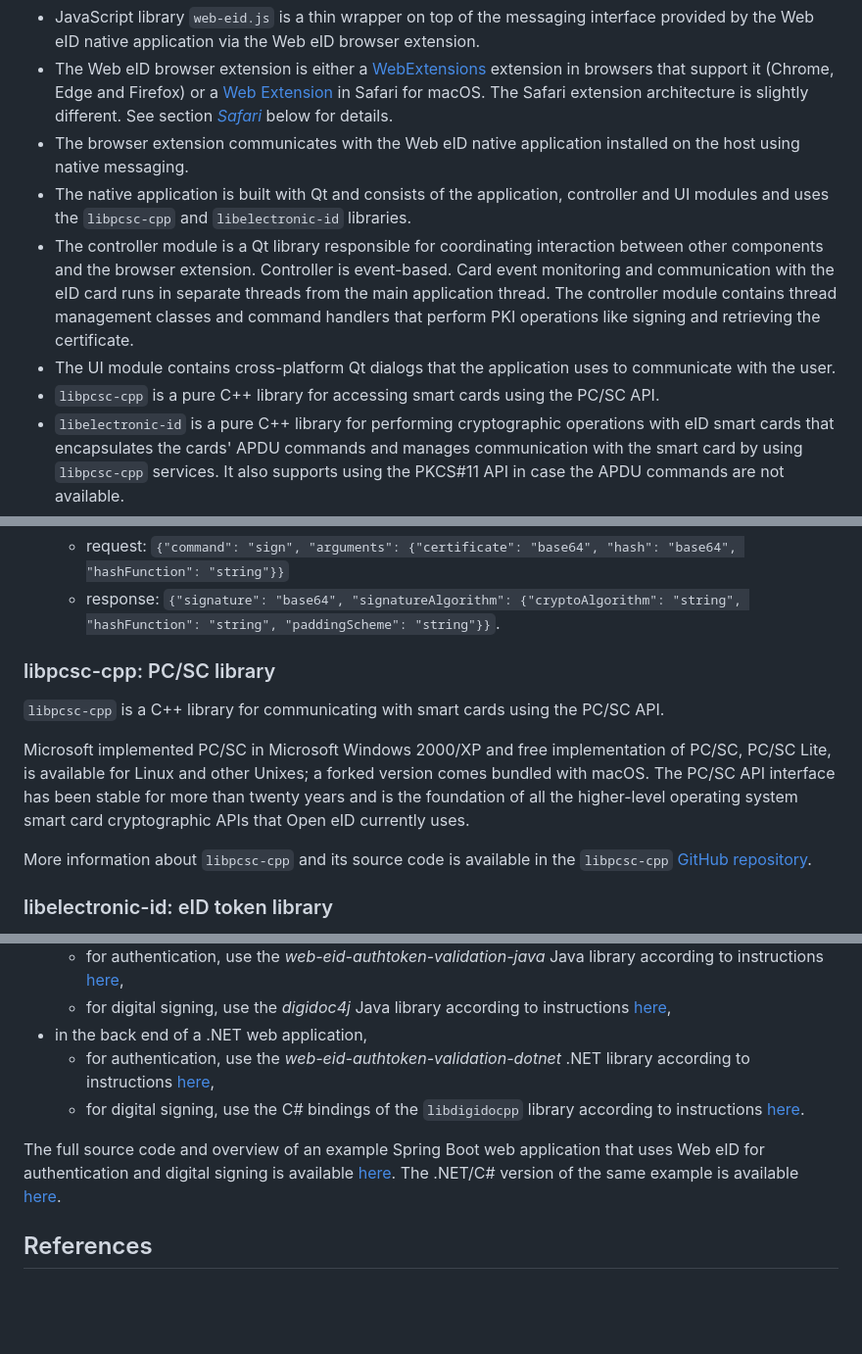
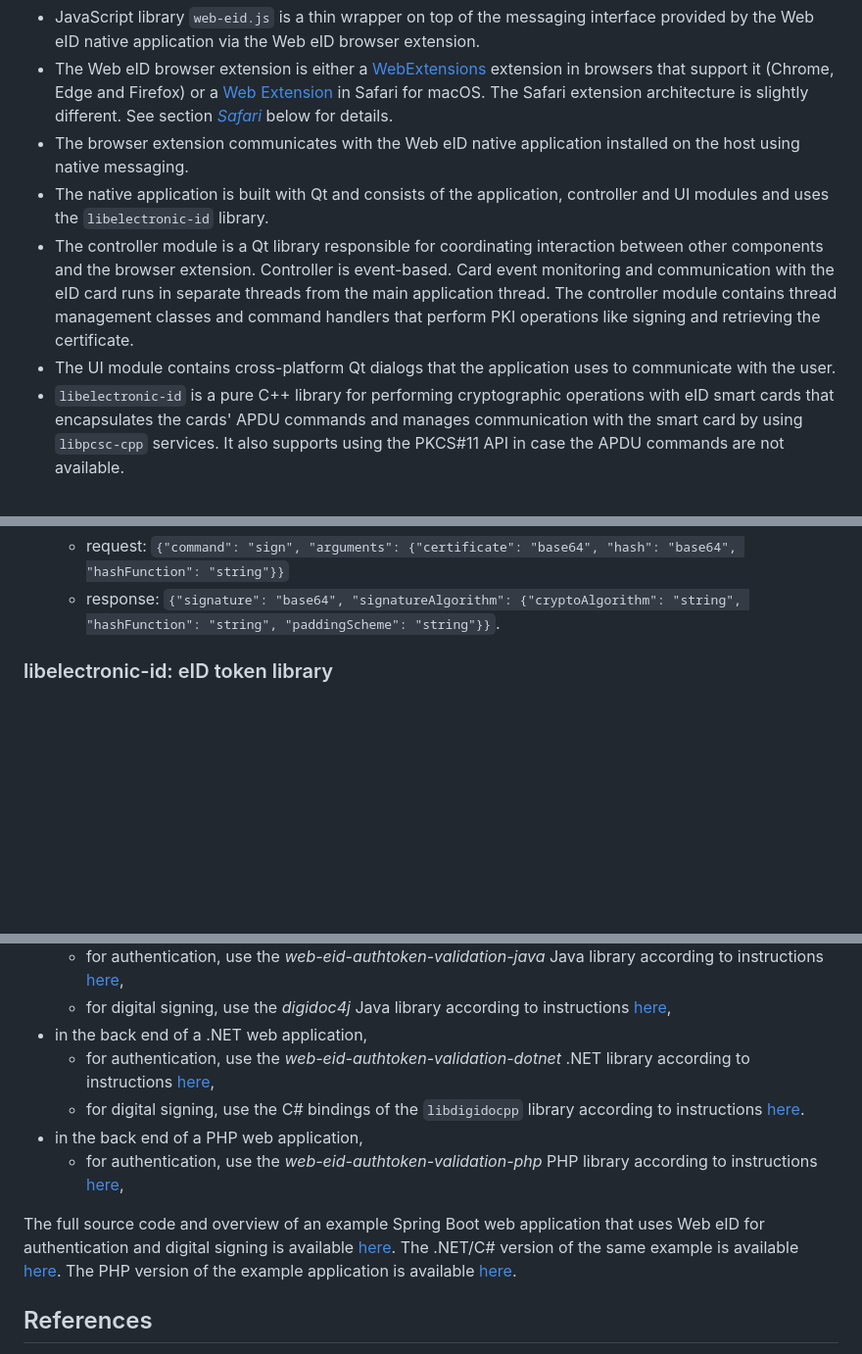
Before and after one commit to web-eid/web-eid-system-architecture-doc, a Markdown page: README.md, 3 parts joined by grey strips. Shown at 98% size. GitHub-like rendering; blank space fills up the shorter version.

Commit message:
Update documentation
WE2-1157

Signed-off-by: Raul Metsma <raul@metsma.ee>

```diff
--- a/README.md
+++ b/README.md
@@ -174,10 +172,9 @@ Figure 4: Web eID internal design
 - JavaScript library `web-eid.js` is a thin wrapper on top of the messaging interface provided by the Web eID native application via the Web eID browser extension.
 - The Web eID browser extension is either a [WebExtensions](https://wiki.mozilla.org/WebExtensions) extension in browsers that support it (Chrome, Edge and Firefox) or a [Web Extension](https://developer.apple.com/documentation/safariservices/safari_web_extensions) in Safari for macOS. The Safari extension architecture is slightly different. See section *[Safari](#safari)* below for details.
 - The browser extension communicates with the Web eID native application installed on the host using native messaging.
-- The native application is built with Qt and consists of the application, controller and UI modules and uses the `libpcsc-cpp` and `libelectronic-id` libraries.
+- The native application is built with Qt and consists of the application, controller and UI modules and uses the `libelectronic-id` library.
 - The controller module is a Qt library responsible for coordinating interaction between other components and the browser extension. Controller is event-based. Card event monitoring and communication with the eID card runs in separate threads from the main application thread. The controller module contains thread management classes and command handlers that perform PKI operations like signing and retrieving the certificate.
 - The UI module contains cross-platform Qt dialogs that the application uses to communicate with the user.
-- `libpcsc-cpp` is a pure C++ library for accessing smart cards using the PC/SC API.
 - `libelectronic-id` is a pure C++ library for performing cryptographic operations with eID smart cards that encapsulates the cards' APDU commands and manages communication with the smart card by using `libpcsc-cpp` services. It also supports using the PKCS#11 API in case the APDU commands are not available.
 - Electronic ID cards are divided into two tiers:
   - for tier 1 cards, the specification of the PC/SC APDU protocol is available and the PC/SC API is used to communicate with the cards directly;
@@ -497,13 +490,6 @@ Messaging API supports the following PKI operations. The mandatory `origin` fiel
   - response: `{"signature": "base64", "signatureAlgorithm": {"cryptoAlgorithm": "string", "hashFunction": "string", "paddingScheme": "string"}}`.
 
 
-### libpcsc-cpp: PC/SC library
-
-`libpcsc-cpp` is a C++ library for communicating with smart cards using the PC/SC API.
-
-Microsoft implemented PC/SC in Microsoft Windows 2000/XP and free implementation of PC/SC, PC/SC Lite, is available for Linux and other Unixes; a forked version comes bundled with macOS. The PC/SC API interface has been stable for more than twenty years and is the foundation of all the higher-level operating system smart card cryptographic APIs that Open eID currently uses.
-
-More information about `libpcsc-cpp` and its source code is available in the `libpcsc-cpp` [GitHub repository](https://github.com/web-eid/libpcsc-cpp).
 
 ### libelectronic-id: eID token library
 
@@ -533,9 +517,11 @@ To implement authentication and digital signing with Web eID in a Java or .NET w
   - for digital signing, use the *digidoc4j* Java library according to instructions [here](https://github.com/open-eid/digidoc4j/wiki/Examples-of-using-it),
 - in the back end of a .NET web application,
   - for authentication, use the *web-eid-authtoken-validation-dotnet* .NET library according to instructions [here](https://github.com/web-eid/web-eid-authtoken-validation-dotnet#quickstart),
-  - for digital signing, use the C# bindings of the `libdigidocpp` library according to instructions [here](https://github.com/web-eid/web-eid-asp-dotnet-example/wiki/How-to-implement-digital-signing-in-a-.NET-web-application-back-end).
+  - for digital signing, use the C# bindings of the `libdigidocpp` library according to instructions [here](https://github.com/web-eid/web-eid-authtoken-validation-dotnet/wiki/How-to-implement-digital-signing-in-a-.NET-web-application-back-end).
+- in the back end of a PHP web application,
+  - for authentication, use the *web-eid-authtoken-validation-php* PHP library according to instructions [here](https://github.com/web-eid/web-eid-authtoken-validation-php#quickstart),
 
-The full source code and overview of an example Spring Boot web application that uses Web eID for authentication and digital signing is available [here](https://github.com/web-eid/web-eid-spring-boot-example). The .NET/C# version of the same example is available [here](https://github.com/web-eid/web-eid-asp-dotnet-example).
+The full source code and overview of an example Spring Boot web application that uses Web eID for authentication and digital signing is available [here](https://github.com/web-eid/web-eid-authtoken-validation-java/tree/main/example). The .NET/C# version of the same example is available [here](https://github.com/web-eid/web-eid-authtoken-validation-dotnet/tree/main/example). The PHP version of the example application is available [here](https://github.com/web-eid/web-eid-authtoken-validation-php/tree/main/example).
 
 ## References
 
```
Also changed, not shown: other parts of README.md (+0 -9 lines).
